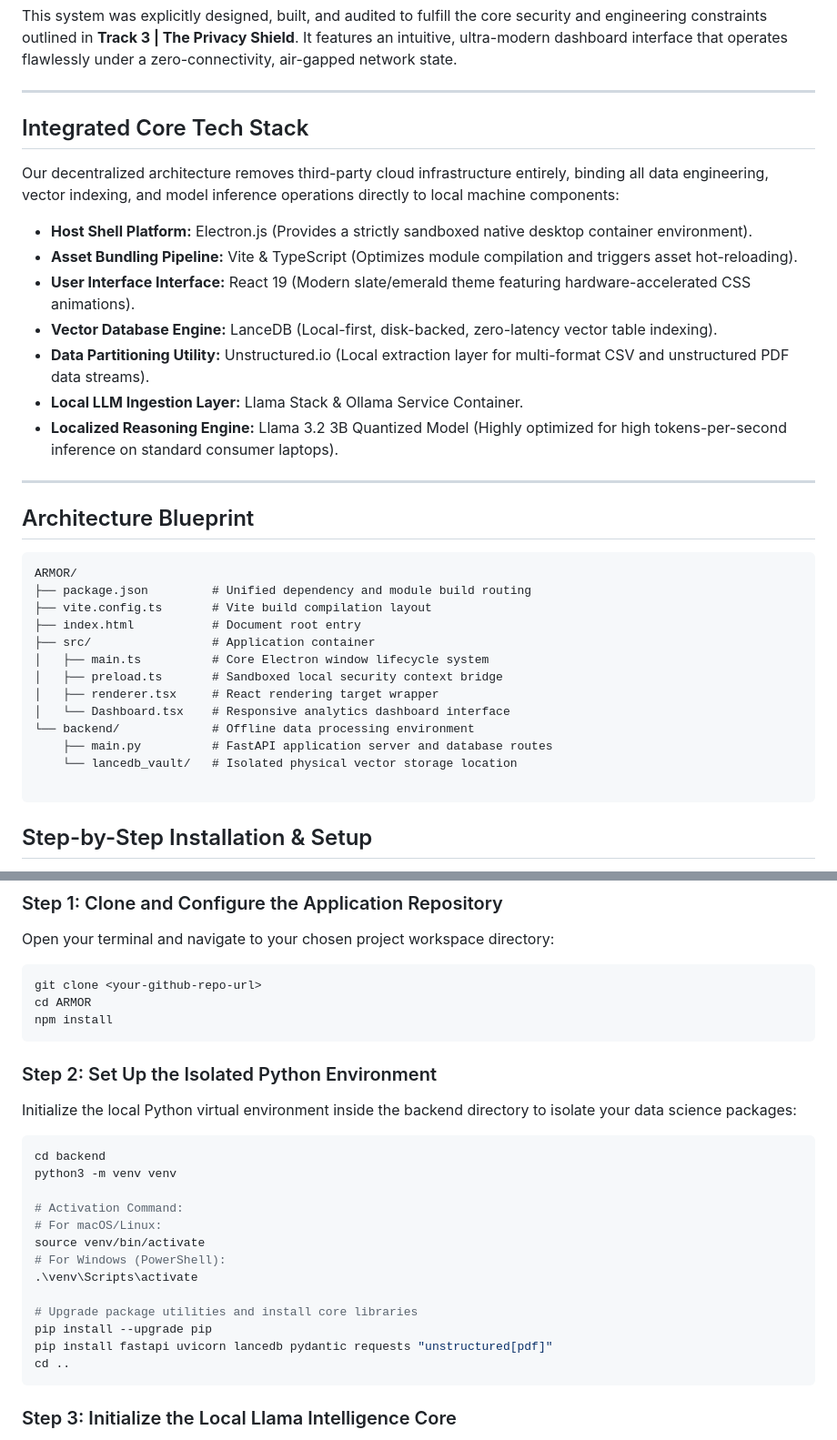
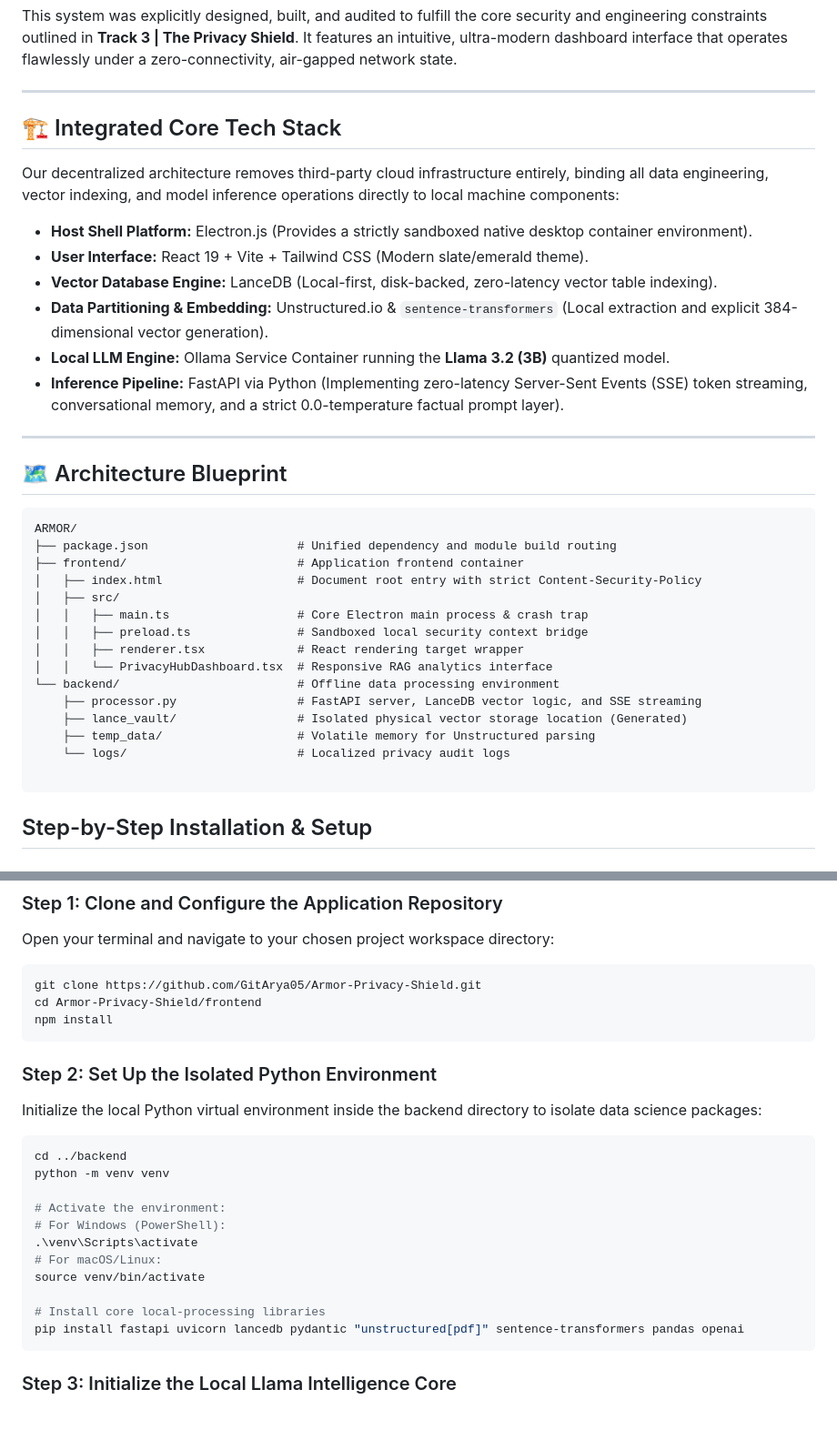
Before and after one commit to GitArya05/Armor-Privacy-Shield, a Markdown page: README.md, 2 parts joined by grey strips. Shown at 91% size. Drawn GitHub-style; blank space fills up the shorter version.

````diff
--- a/README.md
+++ b/README.md
@@ -6,35 +6,36 @@ This system was explicitly designed, built, and audited to fulfill the core secu
 
 ---
 
-##  Integrated Core Tech Stack
+## 🏗️ Integrated Core Tech Stack
 
 Our decentralized architecture removes third-party cloud infrastructure entirely, binding all data engineering, vector indexing, and model inference operations directly to local machine components:
 
-*   **Host Shell Platform:** Electron.js (Provides a strictly sandboxed native desktop container environment).
-*   **Asset Bundling Pipeline:** Vite & TypeScript (Optimizes module compilation and triggers asset hot-reloading).
-*   **User Interface Interface:** React 19 (Modern slate/emerald theme featuring hardware-accelerated CSS animations).
-*   **Vector Database Engine:** LanceDB (Local-first, disk-backed, zero-latency vector table indexing).
-*   **Data Partitioning Utility:** Unstructured.io (Local extraction layer for multi-format CSV and unstructured PDF data streams).
-*   **Local LLM Ingestion Layer:** Llama Stack & Ollama Service Container.
-*   **Localized Reasoning Engine:** Llama 3.2 3B Quantized Model (Highly optimized for high tokens-per-second inference on standard consumer laptops).
+* **Host Shell Platform:** Electron.js (Provides a strictly sandboxed native desktop container environment).
+* **User Interface:** React 19 + Vite + Tailwind CSS (Modern slate/emerald theme).
+* **Vector Database Engine:** LanceDB (Local-first, disk-backed, zero-latency vector table indexing).
+* **Data Partitioning & Embedding:** Unstructured.io & `sentence-transformers` (Local extraction and explicit 384-dimensional vector generation).
+* **Local LLM Engine:** Ollama Service Container running the **Llama 3.2 (3B)** quantized model.
+* **Inference Pipeline:** FastAPI via Python (Implementing zero-latency Server-Sent Events (SSE) token streaming, conversational memory, and a strict 0.0-temperature factual prompt layer).
 
 ---
 
-##  Architecture Blueprint
+## 🗺️ Architecture Blueprint
 
 ```text
 ARMOR/
-├── package.json         # Unified dependency and module build routing
-├── vite.config.ts       # Vite build compilation layout
-├── index.html           # Document root entry
-├── src/                 # Application container
-│   ├── main.ts          # Core Electron window lifecycle system
-│   ├── preload.ts       # Sandboxed local security context bridge
-│   ├── renderer.tsx     # React rendering target wrapper
-│   └── Dashboard.tsx    # Responsive analytics dashboard interface
-└── backend/             # Offline data processing environment
-    ├── main.py          # FastAPI application server and database routes
-    └── lancedb_vault/   # Isolated physical vector storage location
+├── package.json                     # Unified dependency and module build routing
+├── frontend/                        # Application frontend container
+│   ├── index.html                   # Document root entry with strict Content-Security-Policy
+│   ├── src/
+│   │   ├── main.ts                  # Core Electron main process & crash trap
+│   │   ├── preload.ts               # Sandboxed local security context bridge
+│   │   ├── renderer.tsx             # React rendering target wrapper
+│   │   └── PrivacyHubDashboard.tsx  # Responsive RAG analytics interface
+└── backend/                         # Offline data processing environment
+    ├── processor.py                 # FastAPI server, LanceDB vector logic, and SSE streaming
+    ├── lance_vault/                 # Isolated physical vector storage location (Generated)
+    ├── temp_data/                   # Volatile memory for Unstructured parsing
+    └── logs/                        # Localized privacy audit logs
 
 ```
 
@@ -51,27 +52,25 @@ Follow these setup phases to deploy the entire secure architecture locally on yo
 ### Step 1: Clone and Configure the Application Repository
 Open your terminal and navigate to your chosen project workspace directory:
 ```bash
-git clone <your-github-repo-url>
-cd ARMOR
+git clone https://github.com/GitArya05/Armor-Privacy-Shield.git
+cd Armor-Privacy-Shield/frontend
 npm install
 ```
 
 ### Step 2: Set Up the Isolated Python Environment
-Initialize the local Python virtual environment inside the backend directory to isolate your data science packages:
+Initialize the local Python virtual environment inside the backend directory to isolate data science packages:
 ```bash
-cd backend
-python3 -m venv venv
+cd ../backend
+python -m venv venv
 
-# Activation Command:
+# Activate the environment:
+# For Windows (PowerShell):
+.\venv\Scripts\activate
 # For macOS/Linux:
 source venv/bin/activate
-# For Windows (PowerShell):
-.\venv\Scripts\activate
 
-# Upgrade package utilities and install core libraries
-pip install --upgrade pip
-pip install fastapi uvicorn lancedb pydantic requests "unstructured[pdf]"
-cd ..
+# Install core local-processing libraries
+pip install fastapi uvicorn lancedb pydantic "unstructured[pdf]" sentence-transformers pandas openai
 ```
 ### Step 3: Initialize the Local Llama Intelligence Core
 Ensure the Ollama background service is running on your local machine, then execute the following command in a separate terminal window to download and containerize the designated reasoning model manifest directly onto your local storage:
````
